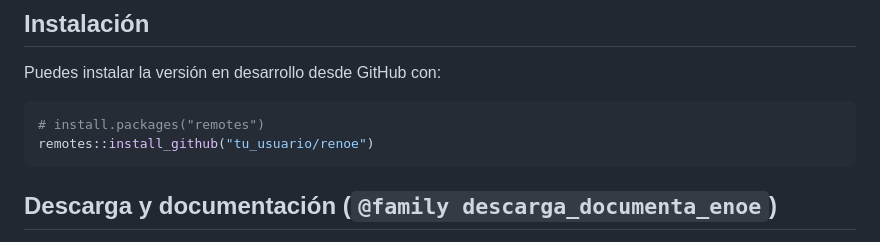
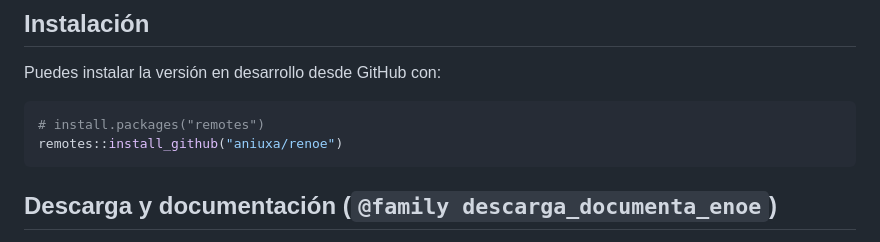
Before and after one commit to aniuxa/renoe, a Markdown page: README.md, the part around the change. Drawn GitHub-style.

````diff
--- a/README.md
+++ b/README.md
@@ -16,7 +16,7 @@ Puedes instalar la versión en desarrollo desde GitHub con:
 
 ``` r
 # install.packages("remotes")
-remotes::install_github("tu_usuario/renoe")
+remotes::install_github("aniuxa/renoe")
 ```
 
 ## Descarga y documentación (`@family descarga_documenta_enoe`)
````
